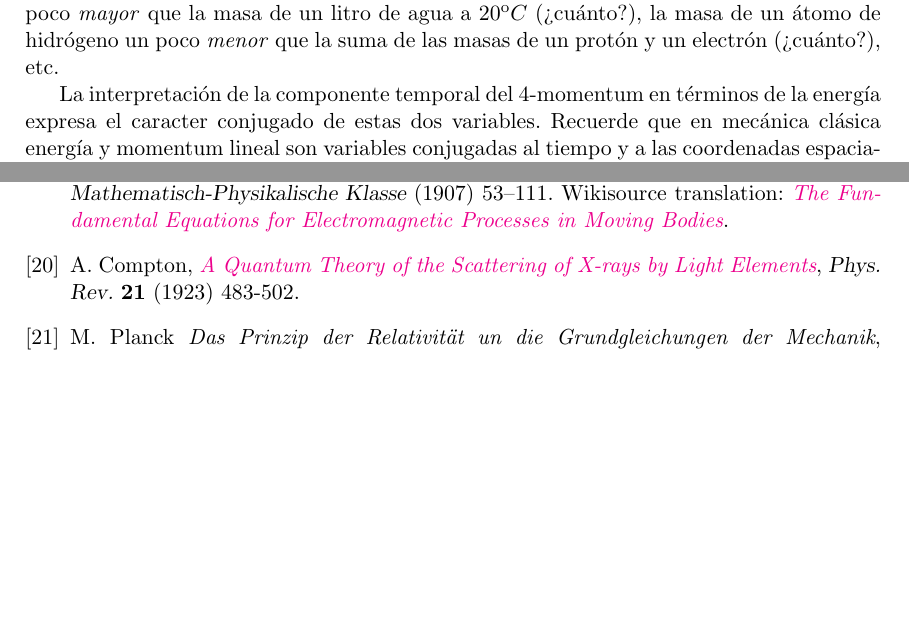
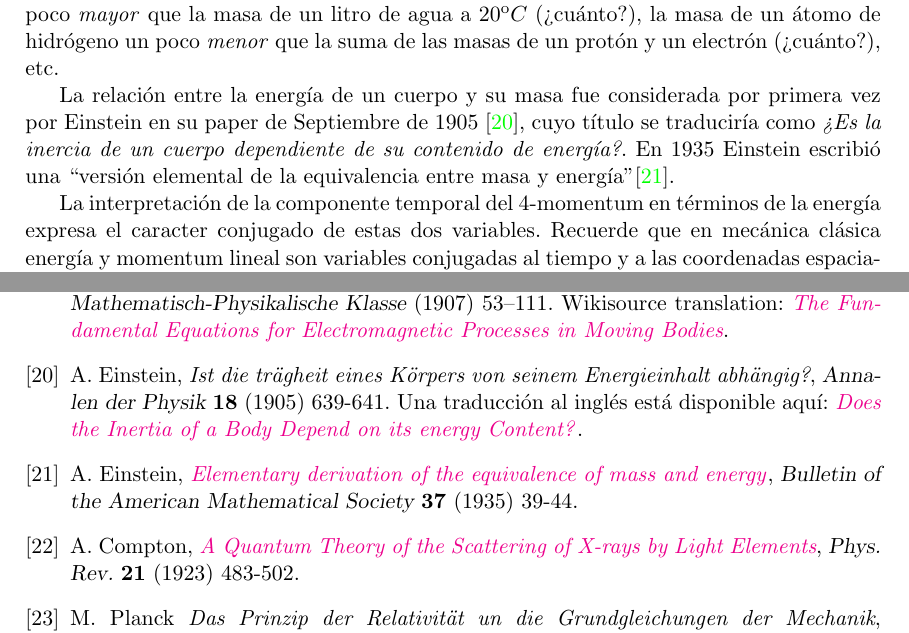
Before and after one commit to gfrubi/electrodinamica, a LaTeX document (electrodinamica.tex, which reads bibliografia.tex, cap-Relatividad-Especial.tex): two parts of pages 167 and 209 of 209, joined at a grey line, cut so that both start at the same text, the shorter picture padded with empty space. Compiled offline with pdfLaTeX.

Commit message:
nuevas refs de Eisntein sobre masa y energia

```diff
--- a/bibliografia.tex
+++ b/bibliografia.tex
@@ -41,6 +41,11 @@ Experiment using Cryogenic Optical Resonators}, {\sl Phys. Rev. Lett.} {\bf 91}
 
 \bibitem{Minkowski07} H. Minkowski, \href{http://de.wikisource.org/wiki/Die_Grundgleichungen_f\%C3\%BCr_die_elektromagnetischen_Vorg\%C3\%A4nge_in_bewegten_K\%C3\%B6rpern}{\it Die Grundgleichungen f\"ur die elektromagnetischen Vorg\"ange in bewegten K\"orpern}, {\sl Nachrichten von der Gesellschaft der Wissenschaften zu Göttingen, Mathematisch-Physikalische Klasse} (1907) 53–111. Wikisource translation: \href{http://en.wikisource.org/wiki/The_Fundamental_Equations_for_Electromagnetic_Processes_in_Moving_Bodies}{\it The Fundamental Equations for Electromagnetic Processes in Moving Bodies}.
 
+\bibitem{Einstein05} A. Einstein, \textit{Ist die tr\"agheit eines K\"orpers von seinem Energieinhalt abh\"angig?}, {\sl Annalen der Physik} {\bf 18} (1905) 639-641. Una traducci'on al ingl'es est'a disponible aqu'i: \href{{https://www.fourmilab.ch/etexts/einstein/E_mc2/e_mc2.pdf}}{\textit{Does the Inertia of a Body Depend on its energy Content?}}.
+
+\bibitem{Einstein35} A. Einstein, \href{http://www.ams.org/journals/bull/2000-37-01/S0273-0979-99-00805-8/S0273-0979-99-00805-8.pdf}
+{\textit{Elementary derivation of the equivalence of mass and energy}}, {\sl Bulletin of the American Mathematical Society} {\bf 37} (1935) 39-44.
+
 \bibitem{Compton23} A. Compton, \href{http://prola.aps.org/abstract/PR/v21/i5/p483_1}{\it A Quantum Theory of the Scattering of X-rays by Light Elements}, {\sl Phys. Rev.} {\bf 21} (1923) 483-502.
 
 \bibitem{Planck06} M. Planck {\it Das Prinzip der Relativit\"at un die Grundgleichungen der Mechanik}, {\sl Verhandlungen Deutsche Physikalische Gesellschaft} {\bf 8} (1906) 136-141. Transcripci'on de la versi'on original (en alem'an) \href{http://wikilivres.ca/wiki/Das_Prinzip_der_Relativit\%C3\%A4t_und_die_Grundgleichungen_der_Mechanik}{aqu\'i (wikilivres)}. Traducci'on al ingl'es  \href{http://en.wikisource.org/wiki/Translation:The_Principle_of_Relativity_and_the_Fundamental_Equations_of_Mechanics}{aqu\'i (wikilivres)}.
--- a/cap-Relatividad-Especial.tex
+++ b/cap-Relatividad-Especial.tex
@@ -1474,6 +1474,8 @@ Ha sido comprobado experimentalmente que esta energ'ia en reposo, que cada
 cuerpo posee por el s'olo hecho de poseer masa, es \textit{real}, en el
 sentido que \textit{puede ser transformada a otras formas de energ'ia}, por ejemplo, en procesos nucleares. M'as a'un, es posible interpretar (\ref{e0mc2}) como una expresi'on que \textit{define} la masa de un cuerpo: la masa de un cuerpo es una medida de la energ'ia que posee cuando est'a en reposo: $m=E_0/c^2$. Si esta interpretaci'on es correcta, si aumentamos la energ'ia de un cuerpo en reposo, aumentamos tambi'en su masa, es decir, su inercia. Como consecuencia, la masa de un litro de agua a $80^{\rm o} C$ ser'ia un poco \textit{mayor} que la masa de un litro de agua a $20^{\rm o} C$ (?`cu'anto?), la masa de un 'atomo de hidr'ogeno un poco \textit{menor} que la suma de las masas de un prot'on y un electr'on (?`cu'anto?), etc.
 
+La relaci'on entre la energ'ia de un cuerpo y su masa fue considerada por primera vez por Einstein en su paper de Septiembre de 1905 \cite{Einstein05}, cuyo t'itulo se traducir'ia como \textit{?`Es la inercia de un cuerpo dependiente de su contenido de energ'ia?}. En 1935 Einstein escribi'o una ``versi'on elemental de la equivalencia entre masa y energ'ia" \cite{Einstein35}.
+
 La interpretaci'on de la componente temporal del 4-momentum en t'erminos de la energ'ia expresa el caracter conjugado de estas dos variables. Recuerde que en mec'anica cl'asica energ'ia y momentum lineal son variables conjugadas al tiempo y a las coordenadas espaciales, respectivamente. En particular, es conocido que si un sistema mec'anico (su lagrangiano o hamiltoniano) es invariante bajo desplazamientos (``translaciones'') temporales, entonces la energ'ia del sistema ser'a conservada. Por otro lado, si el sistema presenta invariancia bajo translaciones (espaciales), entonces su momentum lineal total ser'a conservado. Es entonces satisfactorio que en RE la energ'ia y el momentum lineal de un cuerpo sean respectivamente (proporcionales a) las componentes temporales y espaciales del 4-momentum.
 
 En RE (re-)definimos la \textit{energ'ia cin'etica} como la diferencia entre la
```
